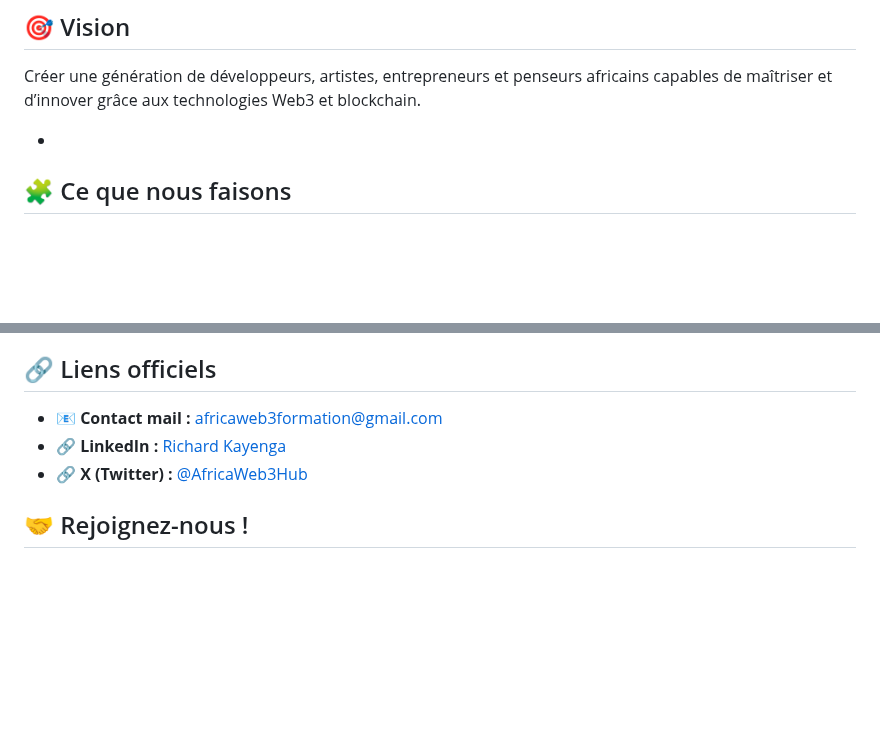
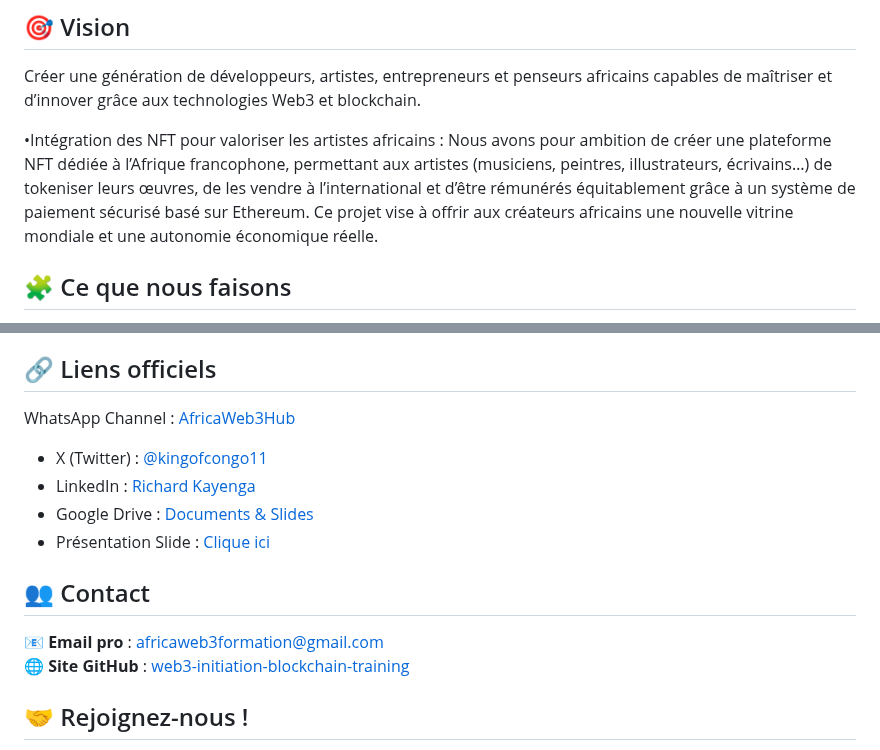
Before and after one commit to Prince2993/web3-initiation-blockchain-training, a Markdown page: README.md, 2 parts joined by grey strips. GitHub-like rendering; blank space fills up the shorter version.

```diff
--- a/README.md
+++ b/README.md
@@ -8,7 +8,10 @@ Notre mission est de démocratiser l’accès au Web3, à la blockchain, aux NFT
 
 Créer une génération de développeurs, artistes, entrepreneurs et penseurs africains capables de maîtriser et d’innover grâce aux technologies Web3 et blockchain.
 
--
+•Intégration des NFT pour valoriser les artistes africains :
+Nous avons pour ambition de créer une plateforme NFT dédiée à l’Afrique francophone, permettant aux artistes (musiciens, peintres, illustrateurs, écrivains…) de tokeniser leurs œuvres, de les vendre à l’international et d’être rémunérés équitablement grâce à un système de paiement sécurisé basé sur Ethereum.
+Ce projet vise à offrir aux créateurs africains une nouvelle vitrine mondiale et une autonomie économique réelle.
+
 
 ## 🧩 Ce que nous faisons
 
@@ -75,9 +78,18 @@ Créer une génération de développeurs, artistes, entrepreneurs et penseurs af
 
 ## 🔗 Liens officiels
 
-- 📧 **Contact mail :** [africaweb3formation@gmail.com](mailto:africaweb3formation@gmail.com)
-- 🔗 **LinkedIn :** [Richard Kayenga](https://www.linkedin.com/in/richard-kayenga-884a69b8)
-- 🔗 **X (Twitter) :** [@AfricaWeb3Hub](https://x.com/kingofcongo11)
+WhatsApp Channel : [AfricaWeb3Hub](https://whatsapp.com/channel/0029VbAlF1b4NVifro5AMV3b)
+- X (Twitter) : [@kingofcongo11](https://twitter.com/kingofcongo11)
+- LinkedIn : [Richard Kayenga](https://www.linkedin.com/in/richard-kayenga-884a69b8)
+- Google Drive : [Documents & Slides](https://drive.google.com/drive/folders/1Txfh4MqodvES3CYhgFQJnRMl5M_BRlxe)
+- Présentation Slide : [Clique ici](https://docs.google.com/presentation/d/1Pe4A_XbUQuyTeikiRfDRqpLO3ADclTkNcyAdTEhs4tM/edit?usp=drivesdk)
+
+
+
+## 👥 Contact
+
+📧 **Email pro** : africaweb3formation@gmail.com
+🌐 **Site GitHub** : [web3-initiation-blockchain-training](https://github.com/Prince2993/web3-initiation-blockchain-training)
 
 ## 🤝 Rejoignez-nous !
 
```
